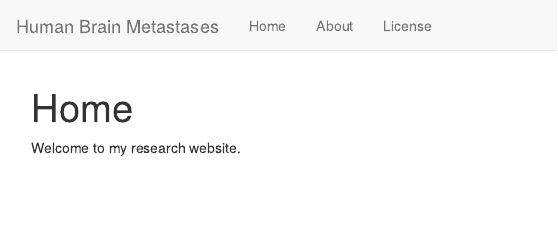
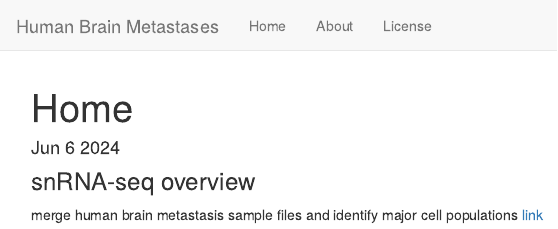
Before and after one commit to vskipness/Human-Brain-Metastases, an R Markdown document (analysis/index.Rmd): the page in a window 1100 px wide, from its top. Rendered offline with R 4.5, knitr and Pandoc, with nearby package versions; drawn as R Markdown's standard HTML page in place of the format the file asks for.

Commit message:
snRNA-seq_overview_20240606

```diff
--- a/analysis/index.Rmd
+++ b/analysis/index.Rmd
@@ -1,6 +1,7 @@
 ---
 title: "Home"
 site: workflowr::wflow_site
+date: "Jun 6 2024"
 output:
   workflowr::wflow_html:
     toc: false
@@ -8,4 +9,6 @@ editor_options:
   chunk_output_type: console
 ---
 
-Welcome to my research website.
+### snRNA-seq overview
+merge human brain metastasis sample files and identify major cell populations
+[link](snRNA-seq_overview.html)
```
